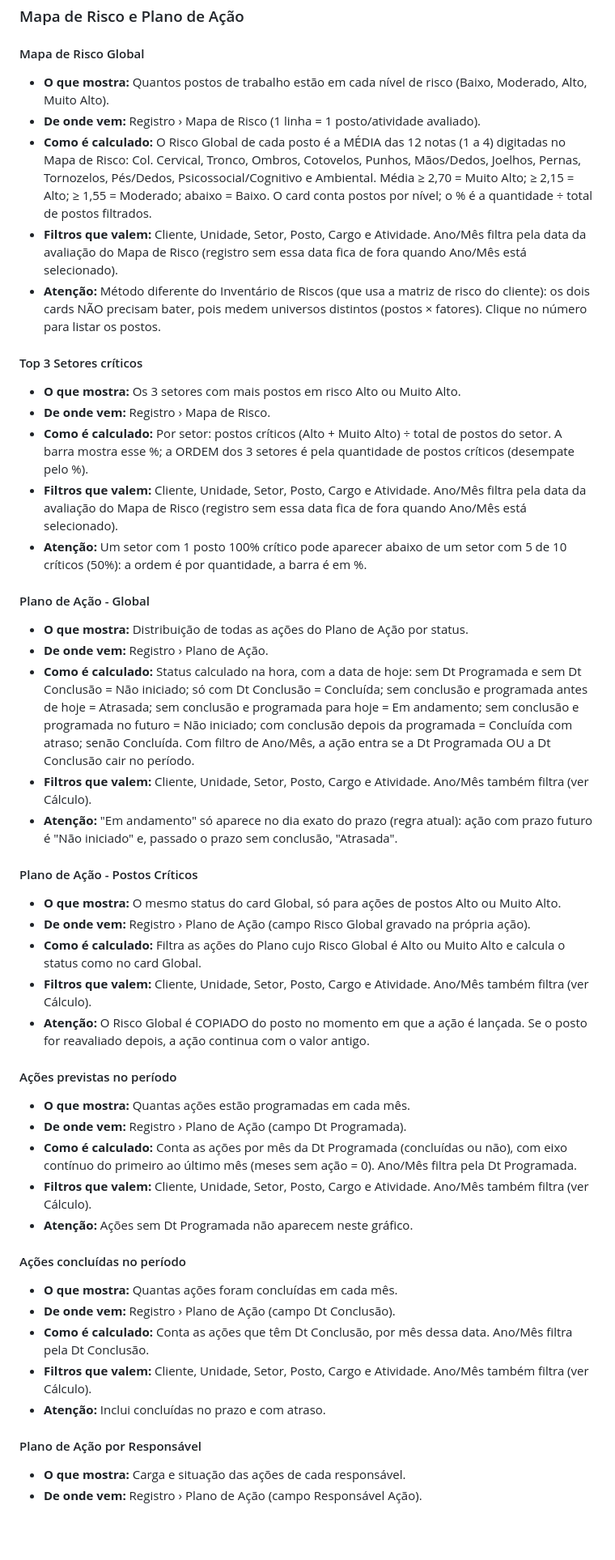
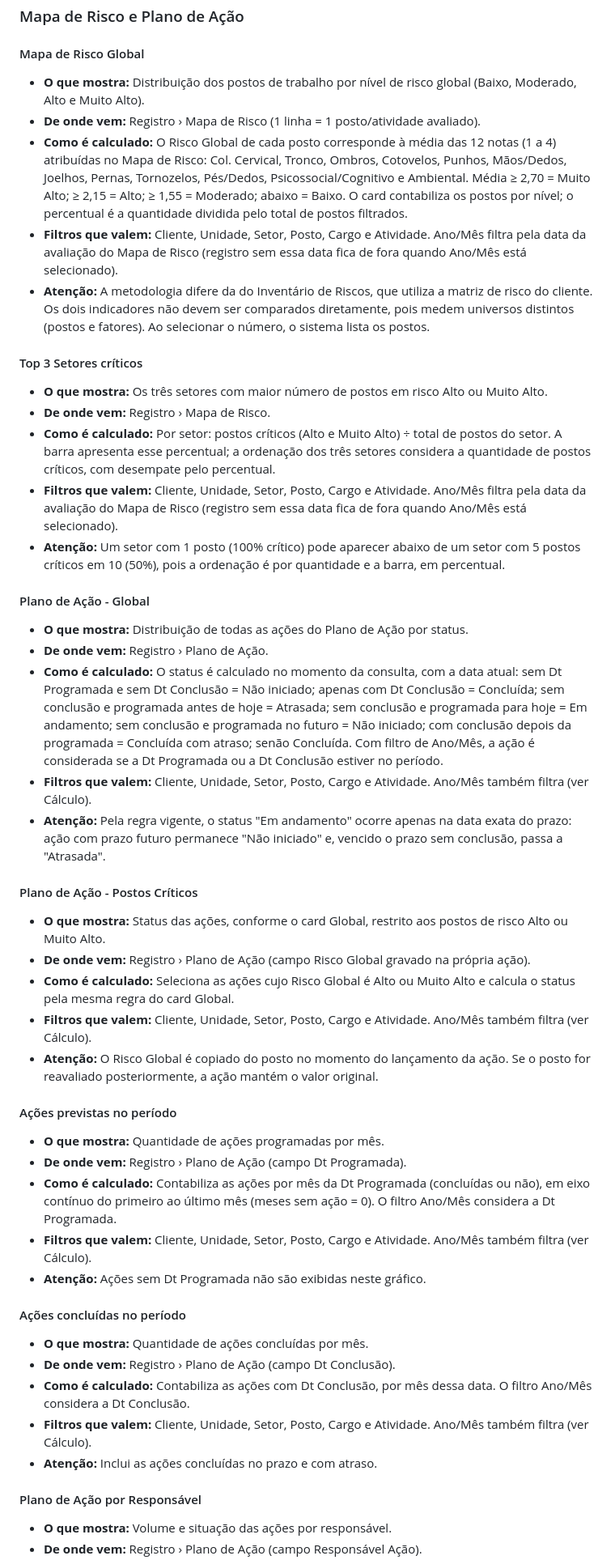
Before and after one commit to ComercialElevaLife/ElevaLife-Ergonomia, a Markdown page: docs/indicadores-gestao-de-risco.md, the part around one of its changes. Shown at 81% size. Rendered like a GitHub page; blank space fills up the shorter version.

```diff
--- a/docs/indicadores-gestao-de-risco.md
+++ b/docs/indicadores-gestao-de-risco.md
@@ -10,53 +10,53 @@ Regra geral: os filtros Cliente, Unidade, Setor, Posto, Cargo e Atividade valem
 
 #### Mapa de Risco Global
 
-- **O que mostra:** Quantos postos de trabalho estão em cada nível de risco (Baixo, Moderado, Alto, Muito Alto).
+- **O que mostra:** Distribuição dos postos de trabalho por nível de risco global (Baixo, Moderado, Alto e Muito Alto).
 - **De onde vem:** Registro › Mapa de Risco (1 linha = 1 posto/atividade avaliado).
-- **Como é calculado:** O Risco Global de cada posto é a MÉDIA das 12 notas (1 a 4) digitadas no Mapa de Risco: Col. Cervical, Tronco, Ombros, Cotovelos, Punhos, Mãos/Dedos, Joelhos, Pernas, Tornozelos, Pés/Dedos, Psicossocial/Cognitivo e Ambiental. Média ≥ 2,70 = Muito Alto; ≥ 2,15 = Alto; ≥ 1,55 = Moderado; abaixo = Baixo. O card conta postos por nível; o % é a quantidade ÷ total de postos filtrados.
+- **Como é calculado:** O Risco Global de cada posto corresponde à média das 12 notas (1 a 4) atribuídas no Mapa de Risco: Col. Cervical, Tronco, Ombros, Cotovelos, Punhos, Mãos/Dedos, Joelhos, Pernas, Tornozelos, Pés/Dedos, Psicossocial/Cognitivo e Ambiental. Média ≥ 2,70 = Muito Alto; ≥ 2,15 = Alto; ≥ 1,55 = Moderado; abaixo = Baixo. O card contabiliza os postos por nível; o percentual é a quantidade dividida pelo total de postos filtrados.
 - **Filtros que valem:** Cliente, Unidade, Setor, Posto, Cargo e Atividade. Ano/Mês filtra pela data da avaliação do Mapa de Risco (registro sem essa data fica de fora quando Ano/Mês está selecionado).
-- **Atenção:** Método diferente do Inventário de Riscos (que usa a matriz de risco do cliente): os dois cards NÃO precisam bater, pois medem universos distintos (postos × fatores). Clique no número para listar os postos.
+- **Atenção:** A metodologia difere da do Inventário de Riscos, que utiliza a matriz de risco do cliente. Os dois indicadores não devem ser comparados diretamente, pois medem universos distintos (postos e fatores). Ao selecionar o número, o sistema lista os postos.
 
 #### Top 3 Setores críticos
 
-- **O que mostra:** Os 3 setores com mais postos em risco Alto ou Muito Alto.
+- **O que mostra:** Os três setores com maior número de postos em risco Alto ou Muito Alto.
 - **De onde vem:** Registro › Mapa de Risco.
-- **Como é calculado:** Por setor: postos críticos (Alto + Muito Alto) ÷ total de postos do setor. A barra mostra esse %; a ORDEM dos 3 setores é pela quantidade de postos críticos (desempate pelo %).
+- **Como é calculado:** Por setor: postos críticos (Alto e Muito Alto) ÷ total de postos do setor. A barra apresenta esse percentual; a ordenação dos três setores considera a quantidade de postos críticos, com desempate pelo percentual.
 - **Filtros que valem:** Cliente, Unidade, Setor, Posto, Cargo e Atividade. Ano/Mês filtra pela data da avaliação do Mapa de Risco (registro sem essa data fica de fora quando Ano/Mês está selecionado).
-- **Atenção:** Um setor com 1 posto 100% crítico pode aparecer abaixo de um setor com 5 de 10 críticos (50%): a ordem é por quantidade, a barra é em %.
+- **Atenção:** Um setor com 1 posto (100% crítico) pode aparecer abaixo de um setor com 5 postos críticos em 10 (50%), pois a ordenação é por quantidade e a barra, em percentual.
 
 #### Plano de Ação - Global
 
 - **O que mostra:** Distribuição de todas as ações do Plano de Ação por status.
 - **De onde vem:** Registro › Plano de Ação.
-- **Como é calculado:** Status calculado na hora, com a data de hoje: sem Dt Programada e sem Dt Conclusão = Não iniciado; só com Dt Conclusão = Concluída; sem conclusão e programada antes de hoje = Atrasada; sem conclusão e programada para hoje = Em andamento; sem conclusão e programada no futuro = Não iniciado; com conclusão depois da programada = Concluída com atraso; senão Concluída. Com filtro de Ano/Mês, a ação entra se a Dt Programada OU a Dt Conclusão cair no período.
+- **Como é calculado:** O status é calculado no momento da consulta, com a data atual: sem Dt Programada e sem Dt Conclusão = Não iniciado; apenas com Dt Conclusão = Concluída; sem conclusão e programada antes de hoje = Atrasada; sem conclusão e programada para hoje = Em andamento; sem conclusão e programada no futuro = Não iniciado; com conclusão depois da programada = Concluída com atraso; senão Concluída. Com filtro de Ano/Mês, a ação é considerada se a Dt Programada ou a Dt Conclusão estiver no período.
 - **Filtros que valem:** Cliente, Unidade, Setor, Posto, Cargo e Atividade. Ano/Mês também filtra (ver Cálculo).
-- **Atenção:** "Em andamento" só aparece no dia exato do prazo (regra atual): ação com prazo futuro é "Não iniciado" e, passado o prazo sem conclusão, "Atrasada".
+- **Atenção:** Pela regra vigente, o status "Em andamento" ocorre apenas na data exata do prazo: ação com prazo futuro permanece "Não iniciado" e, vencido o prazo sem conclusão, passa a "Atrasada".
 
 #### Plano de Ação - Postos Críticos
 
-- **O que mostra:** O mesmo status do card Global, só para ações de postos Alto ou Muito Alto.
+- **O que mostra:** Status das ações, conforme o card Global, restrito aos postos de risco Alto ou Muito Alto.
 - **De onde vem:** Registro › Plano de Ação (campo Risco Global gravado na própria ação).
-- **Como é calculado:** Filtra as ações do Plano cujo Risco Global é Alto ou Muito Alto e calcula o status como no card Global.
+- **Como é calculado:** Seleciona as ações cujo Risco Global é Alto ou Muito Alto e calcula o status pela mesma regra do card Global.
 - **Filtros que valem:** Cliente, Unidade, Setor, Posto, Cargo e Atividade. Ano/Mês também filtra (ver Cálculo).
-- **Atenção:** O Risco Global é COPIADO do posto no momento em que a ação é lançada. Se o posto for reavaliado depois, a ação continua com o valor antigo.
+- **Atenção:** O Risco Global é copiado do posto no momento do lançamento da ação. Se o posto for reavaliado posteriormente, a ação mantém o valor original.
 
 #### Ações previstas no período
 
-- **O que mostra:** Quantas ações estão programadas em cada mês.
+- **O que mostra:** Quantidade de ações programadas por mês.
 - **De onde vem:** Registro › Plano de Ação (campo Dt Programada).
-- **Como é calculado:** Conta as ações por mês da Dt Programada (concluídas ou não), com eixo contínuo do primeiro ao último mês (meses sem ação = 0). Ano/Mês filtra pela Dt Programada.
+- **Como é calculado:** Contabiliza as ações por mês da Dt Programada (concluídas ou não), em eixo contínuo do primeiro ao último mês (meses sem ação = 0). O filtro Ano/Mês considera a Dt Programada.
 - **Filtros que valem:** Cliente, Unidade, Setor, Posto, Cargo e Atividade. Ano/Mês também filtra (ver Cálculo).
-- **Atenção:** Ações sem Dt Programada não aparecem neste gráfico.
+- **Atenção:** Ações sem Dt Programada não são exibidas neste gráfico.
 
 #### Ações concluídas no período
 
-- **O que mostra:** Quantas ações foram concluídas em cada mês.
+- **O que mostra:** Quantidade de ações concluídas por mês.
 - **De onde vem:** Registro › Plano de Ação (campo Dt Conclusão).
-- **Como é calculado:** Conta as ações que têm Dt Conclusão, por mês dessa data. Ano/Mês filtra pela Dt Conclusão.
+- **Como é calculado:** Contabiliza as ações com Dt Conclusão, por mês dessa data. O filtro Ano/Mês considera a Dt Conclusão.
 - **Filtros que valem:** Cliente, Unidade, Setor, Posto, Cargo e Atividade. Ano/Mês também filtra (ver Cálculo).
-- **Atenção:** Inclui concluídas no prazo e com atraso.
+- **Atenção:** Inclui as ações concluídas no prazo e com atraso.
 
 #### Plano de Ação por Responsável
 
-- **O que mostra:** Carga e situação das ações de cada responsável.
+- **O que mostra:** Volume e situação das ações por responsável.
 - **De onde vem:** Registro › Plano de Ação (campo Responsável Ação).
```
Also changed, not shown: other parts of docs/indicadores-gestao-de-risco.md (+53 -53 lines), docs/CHANGELOG.md (+6 -0 lines).
